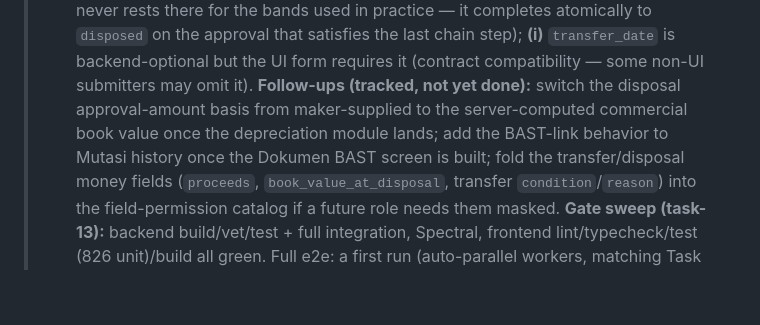
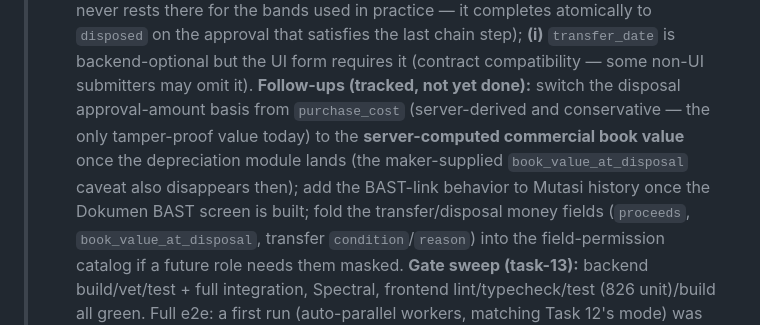
Before and after one commit to ragbuaj/inventra, a Markdown page: docs/PROGRESS.md, the part around the change. GitHub-like rendering; blank space fills up the shorter version.

Commit message:
docs(progress): clarify disposal amount-basis follow-up wording

```diff
--- a/docs/PROGRESS.md
+++ b/docs/PROGRESS.md
@@ -193,8 +193,10 @@ Living checklist of what's built vs. what's left. See [PRD.md](PRD.md) for scope
 >     `transfer_date` is backend-optional but the UI form requires it (contract compatibility — some
 >     non-UI submitters may omit it).
 >     **Follow-ups (tracked, not yet done):** switch the disposal approval-amount basis from
->     maker-supplied to the server-computed commercial book value once the depreciation module
->     lands; add the BAST-link behavior to Mutasi history once the Dokumen BAST screen is built; fold
+>     `purchase_cost` (server-derived and conservative — the only tamper-proof value today) to the
+>     **server-computed commercial book value** once the depreciation module lands (the
+>     maker-supplied `book_value_at_disposal` caveat also disappears then); add the BAST-link
+>     behavior to Mutasi history once the Dokumen BAST screen is built; fold
 >     the transfer/disposal money fields (`proceeds`, `book_value_at_disposal`, transfer
 >     `condition`/`reason`) into the field-permission catalog if a future role needs them masked.
 >     **Gate sweep (task-13):** backend build/vet/test + full integration, Spectral, frontend
```
